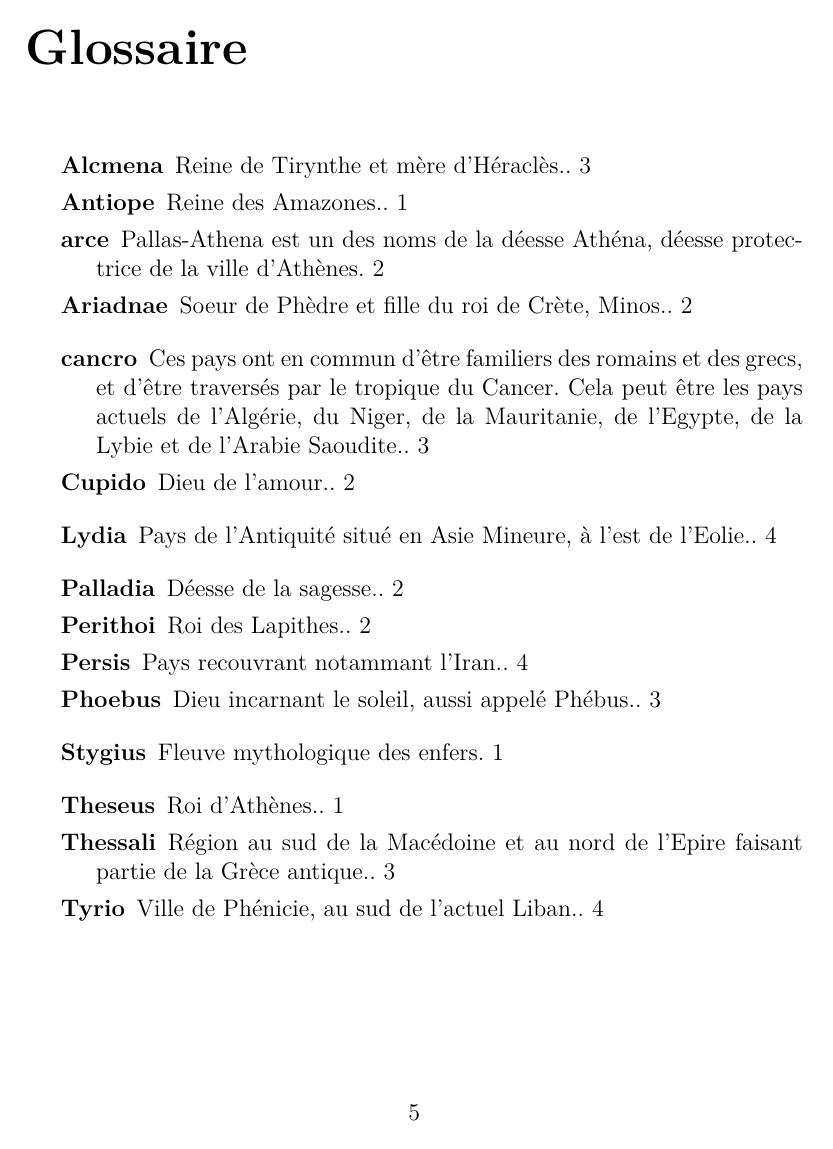
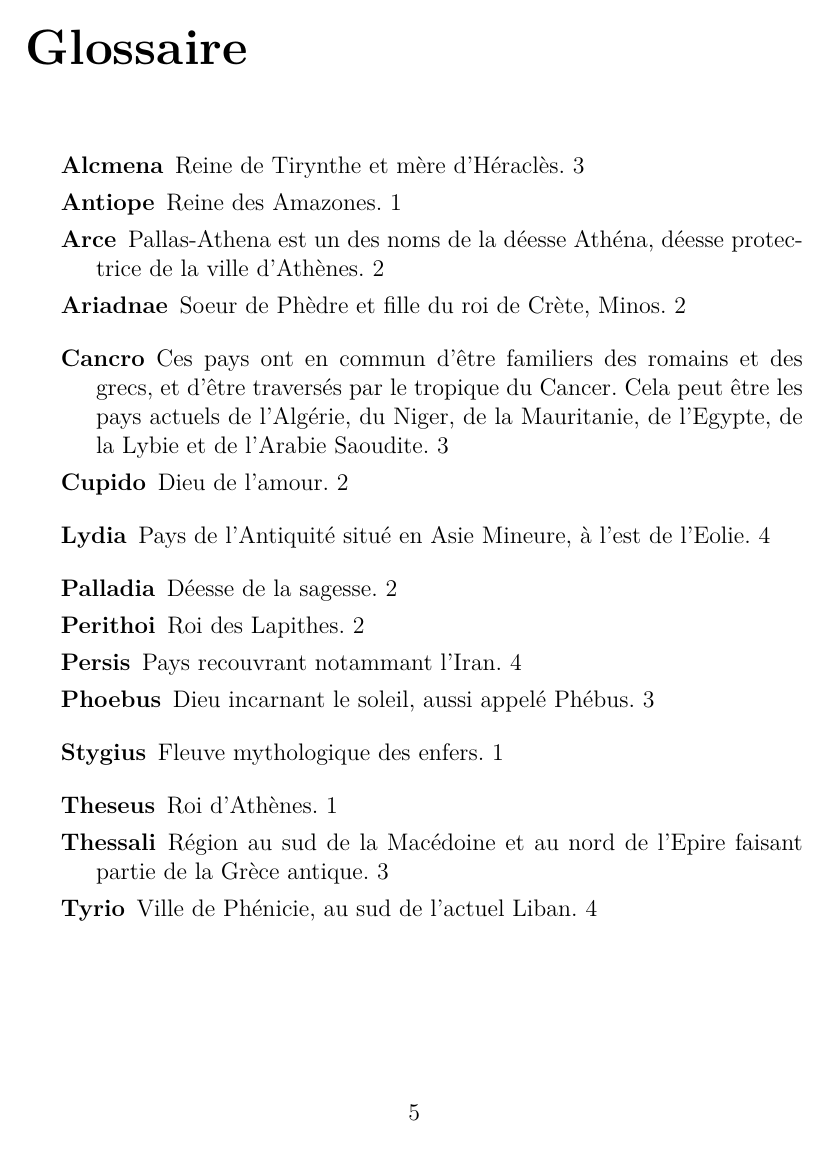
Before and after one commit to LaBretelle/Devoir_XSLT, a LaTeX document (phedreEval_PaulRobert.tex): page 6 of 6. Compiled offline with pdfLaTeX.

Commit message:
Ajout d'un Xpath permettant de normaliser le glossaire : la premiere lettre est obligatoirement en caps, le reste est en minuscule.

```diff
--- a/phedreEval_PaulRobert.tex
+++ b/phedreEval_PaulRobert.tex
@@ -8,9 +8,9 @@
 \usepackage{reledmac}
 \usepackage{glossaries}
 \makeglossaries
-\newglossaryentry{Phaedra}{name={Phaedra},description={Reine d'Athènes}}\newglossaryentry{Nutrix}{name={Nutrix},description={Nourrice et confidente de Phèdre.}}\newglossaryentry{Theseus}{name={Theseus},description={Roi d'Athènes.}}\newglossaryentry{Diti}{name={Diti},description={Dieu des enfers, aussi appelé Dis et Dis Pater.}}\newglossaryentry{Venere}{name={Venere},description={Déesse de l'amour.}}\newglossaryentry{Palladia}{name={Palladia},description={Déesse de la sagesse.}}\newglossaryentry{Cupido}{name={Cupido},description={Dieu de l'amour.}}\newglossaryentry{Phoebus}{name={Phoebus},description={Dieu incarnant le soleil, aussi appelé Phébus.}}\newglossaryentry{Antiope}{name={Antiope},description={Reine des Amazones.}}\newglossaryentry{Perithoi}{name={Perithoi},description={Roi des Lapithes.}}\newglossaryentry{Ariadnae}{name={Ariadnae},description={Soeur de Phèdre et fille du roi de Crète, Minos.}}\newglossaryentry{Alcmena}{name={Alcmena},description={Reine de Tirynthe et mère d'Héraclès.}}\newglossaryentry{Stygius}{name={Stygius},description={Fleuve mythologique des enfers}}\newglossaryentry{arce}{name={arce},description={Pallas-Athena est un des noms de la déesse Athéna, déesse protectrice de la
-                     ville d'Athènes}}\newglossaryentry{Hesperiae}{name={Hesperiae},description={Désigne de manière générique les "terres à l'ouest". Du point de vue des latins, c'est l'Espagne, et du point de vue des grecs c'est l'Italie.}}\newglossaryentry{cancro}{name={cancro},description={Ces pays ont en commun d'être familiers des romains et des grecs, et d'être
-                     traversés par le tropique du Cancer. Cela peut être les pays actuels de l'Algérie, du Niger, de la Mauritanie, de l'Egypte, de la Lybie et de l'Arabie Saoudite.}}\newglossaryentry{Parrhasiae}{name={Parrhasiae},description={Ces régions sont froides, et souvent peuplées de nomades.}}\newglossaryentry{Thessali}{name={Thessali},description={Région au sud de la Macédoine et au nord de l'Epire faisant partie de la Grèce antique.}}\newglossaryentry{Persis}{name={Persis},description={Pays recouvrant notammant l'Iran.}}\newglossaryentry{Lydia}{name={Lydia},description={Pays de l'Antiquité situé en Asie Mineure, à l'est de l'Eolie.}}\newglossaryentry{Tyrio}{name={Tyrio},description={Ville de Phénicie, au sud de l'actuel Liban.}}
+\newglossaryentry{Phaedra}{name={Phaedra},description={Reine d'Athènes}}\newglossaryentry{Nutrix}{name={Nutrix},description={Nourrice et confidente de Phèdre}}\newglossaryentry{Theseus}{name={Theseus},description={Roi d'Athènes}}\newglossaryentry{Diti}{name={Diti},description={Dieu des enfers, aussi appelé Dis et Dis Pater}}\newglossaryentry{Venere}{name={Venere},description={Déesse de l'amour}}\newglossaryentry{Palladia}{name={Palladia},description={Déesse de la sagesse}}\newglossaryentry{Cupido}{name={Cupido},description={Dieu de l'amour}}\newglossaryentry{Phoebus}{name={Phoebus},description={Dieu incarnant le soleil, aussi appelé Phébus}}\newglossaryentry{Antiope}{name={Antiope},description={Reine des Amazones}}\newglossaryentry{Perithoi}{name={Perithoi},description={Roi des Lapithes}}\newglossaryentry{Ariadnae}{name={Ariadnae},description={Soeur de Phèdre et fille du roi de Crète, Minos}}\newglossaryentry{Alcmena}{name={Alcmena},description={Reine de Tirynthe et mère d'Héraclès}}\newglossaryentry{Stygius}{name={Stygius},description={Fleuve mythologique des enfers}}\newglossaryentry{Arce}{name={Arce},description={Pallas-Athena est un des noms de la déesse Athéna, déesse protectrice de la
+                     ville d'Athènes}}\newglossaryentry{Hesperiae}{name={Hesperiae},description={Désigne de manière générique les "terres à l'ouest". Du point de vue des latins, c'est l'Espagne, et du point de vue des grecs c'est l'Italie}}\newglossaryentry{Cancro}{name={Cancro},description={Ces pays ont en commun d'être familiers des romains et des grecs, et d'être
+                     traversés par le tropique du Cancer. Cela peut être les pays actuels de l'Algérie, du Niger, de la Mauritanie, de l'Egypte, de la Lybie et de l'Arabie Saoudite}}\newglossaryentry{Parrhasiae}{name={Parrhasiae},description={Ces régions sont froides, et souvent peuplées de nomades}}\newglossaryentry{Thessali}{name={Thessali},description={Région au sud de la Macédoine et au nord de l'Epire faisant partie de la Grèce antique}}\newglossaryentry{Persis}{name={Persis},description={Pays recouvrant notammant l'Iran}}\newglossaryentry{Lydia}{name={Lydia},description={Pays de l'Antiquité situé en Asie Mineure, à l'est de l'Eolie}}\newglossaryentry{Tyrio}{name={Tyrio},description={Ville de Phénicie, au sud de l'actuel Liban}}
 \setstanzaindents{0,1}
 \setcounter{stanzaindentsrepetition}{1}
 
```
Also changed, not shown: phedreEval_PaulRobert.pdf, phedreEval_PaulRobert.tex (4 more changed lines), 2 other files.
